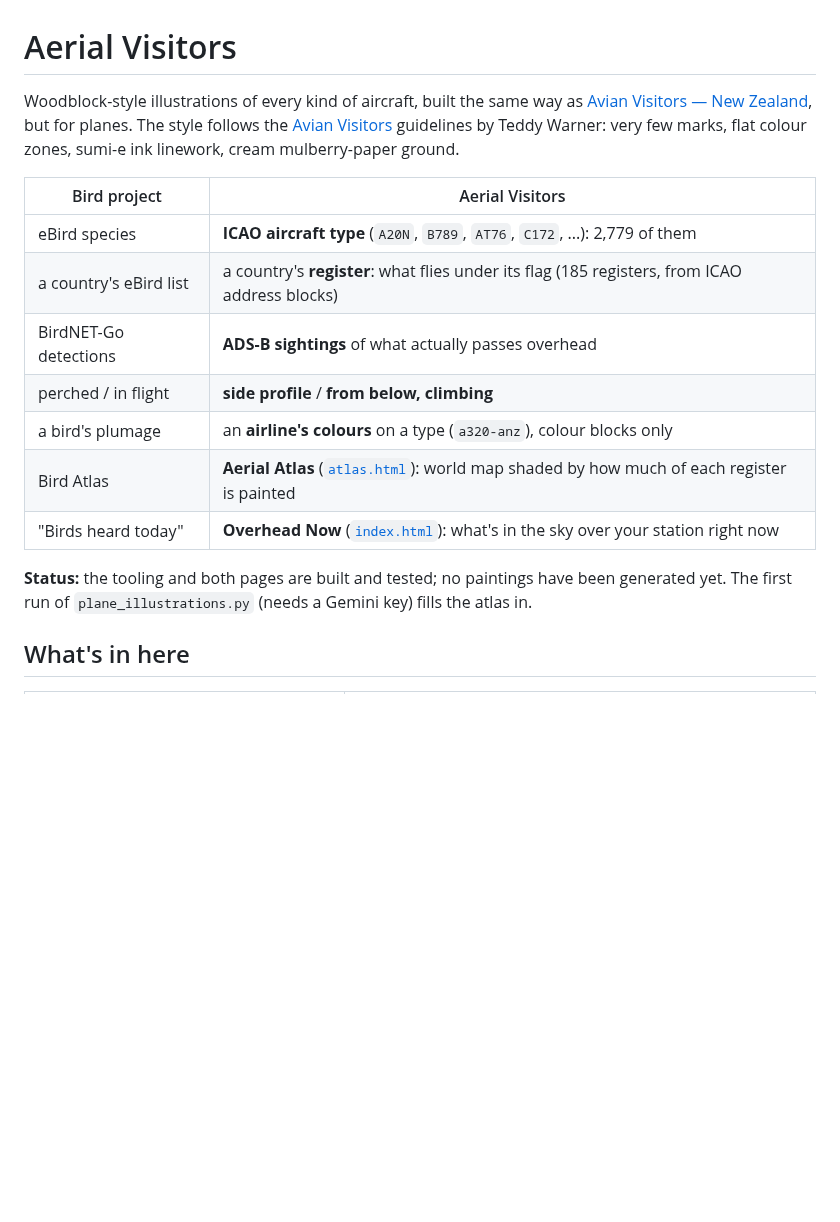
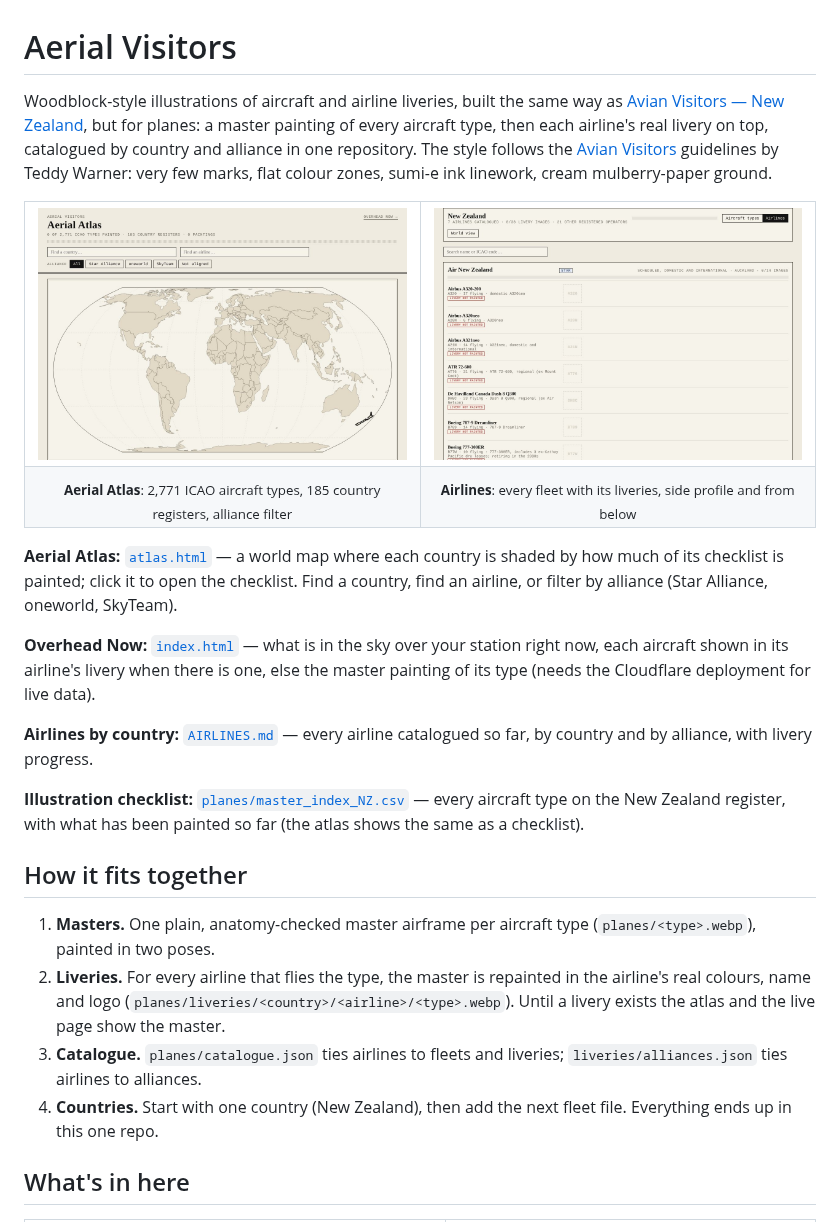
Before and after one commit to tandarra/AerialVisitors, a Markdown page: README.md, the part around one of its changes. GitHub-like rendering; pictures changed too: docs/images/atlas-airlines.jpg (added), docs/images/atlas-map.jpg (added); blank space fills up the shorter version.

```diff
--- a/README.md
+++ b/README.md
@@ -1,22 +1,42 @@
 # Aerial Visitors
 
-Woodblock-style illustrations of every kind of aircraft, built the same way as
-[Avian Visitors — New Zealand](https://github.com/tandarra/avianvisitors-NewZealand), but for planes.
+Woodblock-style illustrations of aircraft and airline liveries, built the same way as
+[Avian Visitors — New Zealand](https://github.com/tandarra/avianvisitors-NewZealand), but for planes: a master painting of
+every aircraft type, then each airline's real livery on top, catalogued by country and alliance in one repository.
 The style follows the [Avian Visitors](https://theodore.net/projects/AvianVisitors/) guidelines by Teddy Warner:
 very few marks, flat colour zones, sumi-e ink linework, cream mulberry-paper ground.
 
-| Bird project | Aerial Visitors |
-|---|---|
-| eBird species | **ICAO aircraft type** (`A20N`, `B789`, `AT76`, `C172`, ...): 2,779 of them |
-| a country's eBird list | a country's **register**: what flies under its flag (185 registers, from ICAO address blocks) |
-| BirdNET-Go detections | **ADS-B sightings** of what actually passes overhead |
-| perched / in flight | **side profile** / **from below, climbing** |
-| a bird's plumage | an **airline's colours** on a type (`a320-anz`), colour blocks only |
-| Bird Atlas | **Aerial Atlas** ([`atlas.html`](atlas.html)): world map shaded by how much of each register is painted |
-| "Birds heard today" | **Overhead Now** ([`index.html`](index.html)): what's in the sky over your station right now |
+<table>
+<tr>
+<td width="50%"><a href="https://tandarra.github.io/AerialVisitors/atlas.html"><img src="docs/images/atlas-map.jpg" alt="Aerial Atlas world map"></a></td>
+<td width="50%"><a href="https://tandarra.github.io/AerialVisitors/atlas.html#NZ"><img src="docs/images/atlas-airlines.jpg" alt="New Zealand airlines and liveries"></a></td>
+</tr>
+<tr>
+<td align="center"><sub><b>Aerial Atlas</b>: 2,771 ICAO aircraft types, 185 country registers, alliance filter</sub></td>
+<td align="center"><sub><b>Airlines</b>: every fleet with its liveries, side profile and from below</sub></td>
+</tr>
+</table>
 
-**Status:** the tooling and both pages are built and tested; no paintings have been generated yet.
-The first run of `plane_illustrations.py` (needs a Gemini key) fills the atlas in.
+**Aerial Atlas:** [`atlas.html`](https://tandarra.github.io/AerialVisitors/atlas.html) — a world map where each country is
+shaded by how much of its checklist is painted; click it to open the checklist. Find a country, find an airline, or filter
+by alliance (Star Alliance, oneworld, SkyTeam).
+
+**Overhead Now:** [`index.html`](index.html) — what is in the sky over your station right now, each aircraft shown in its
+airline's livery when there is one, else the master painting of its type (needs the Cloudflare deployment for live data).
+
+**Airlines by country:** [`AIRLINES.md`](AIRLINES.md) — every airline catalogued so far, by country and by alliance, with
+livery progress.
+
+**Illustration checklist:** [`planes/master_index_NZ.csv`](planes/master_index_NZ.csv) — every aircraft type on the New
+Zealand register, with what has been painted so far (the atlas shows the same as a checklist).
+
+## How it fits together
+
+1. **Masters.** One plain, anatomy-checked master airframe per aircraft type (`planes/<type>.webp`), painted in two poses.
+2. **Liveries.** For every airline that flies the type, the master is repainted in the airline's real colours, name and
+   logo (`planes/liveries/<country>/<airline>/<type>.webp`). Until a livery exists the atlas and the live page show the master.
+3. **Catalogue.** `planes/catalogue.json` ties airlines to fleets and liveries; `liveries/alliances.json` ties airlines to alliances.
+4. **Countries.** Start with one country (New Zealand), then add the next fleet file. Everything ends up in this one repo.
 
 ## What's in here
 
```
Also changed, not shown: other parts of README.md (+83 -83 lines), AIRLINES.md (added, +27 -0 lines), 16 other files.
